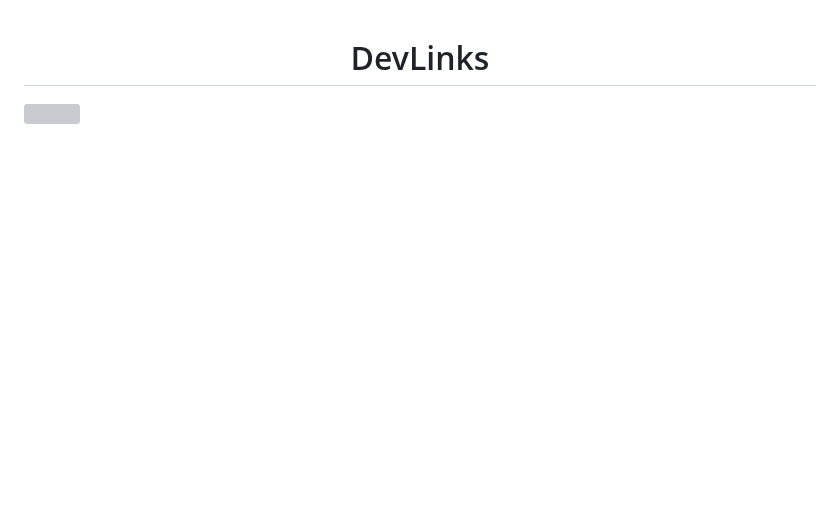
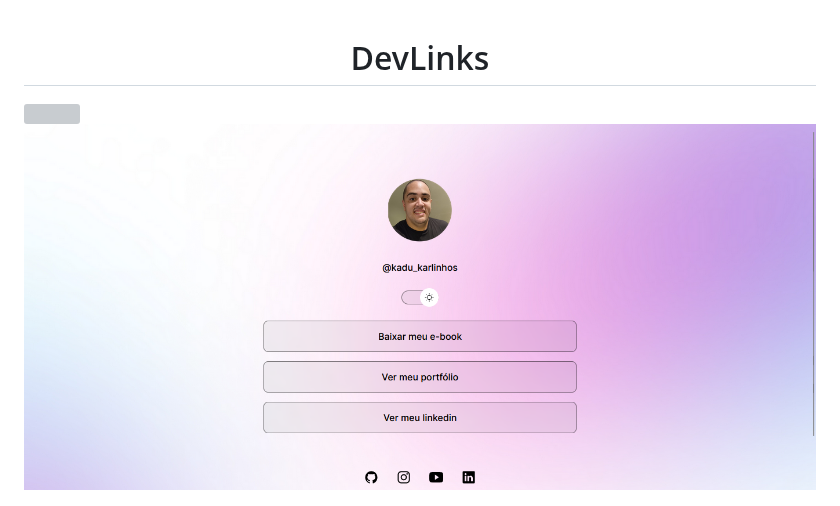
Before and after one commit to CarlosEduardoLemos/Site-Portifolio, a Markdown page: README.md, the part around the change. GitHub-like rendering; blank space fills up the shorter version; grey boxes are pictures that could not be loaded.

```diff
--- a/README.md
+++ b/README.md
@@ -2,6 +2,8 @@
 
 <!-- Inserir imagem com a #vitrinedev ao final do link -->
 ![](https://raw.githubusercontent.com/CarlosEduardoLemos/Site-Portifolio/main/assets/Dark-Mode.png#vitrinedev)
+![](https://raw.githubusercontent.com/CarlosEduardoLemos/Site-Portifolio/main/assets/Light-Mode.png#vitrinedev)
+
 <p align="center">
   <img alt="License" src="https://raw.githubusercontent.com/CarlosEduardoLemos/Site-Portifolio/main/assets/Mobile-Light-Mode.jpg">
   <img alt="License" src="https://raw.githubusercontent.com/CarlosEduardoLemos/Site-Portifolio/main/assets/Mobile-Dark-Mode.jpg">
```
